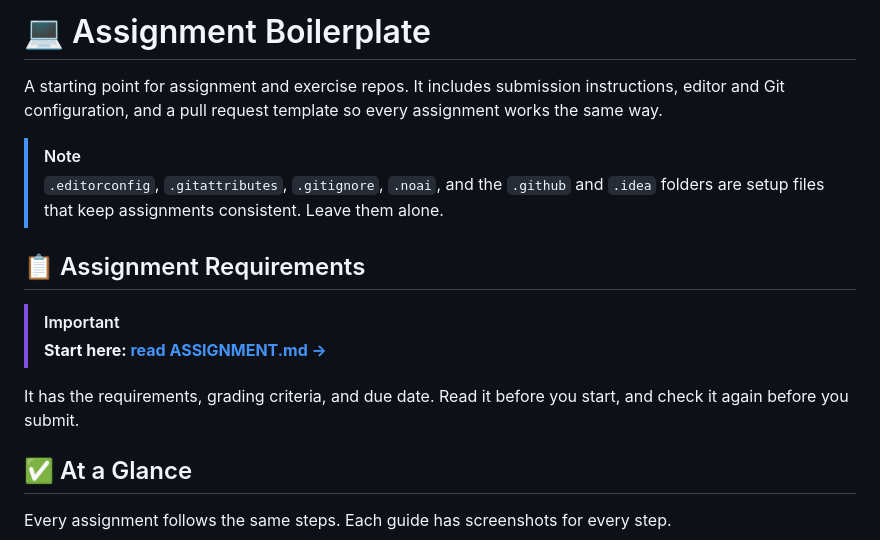
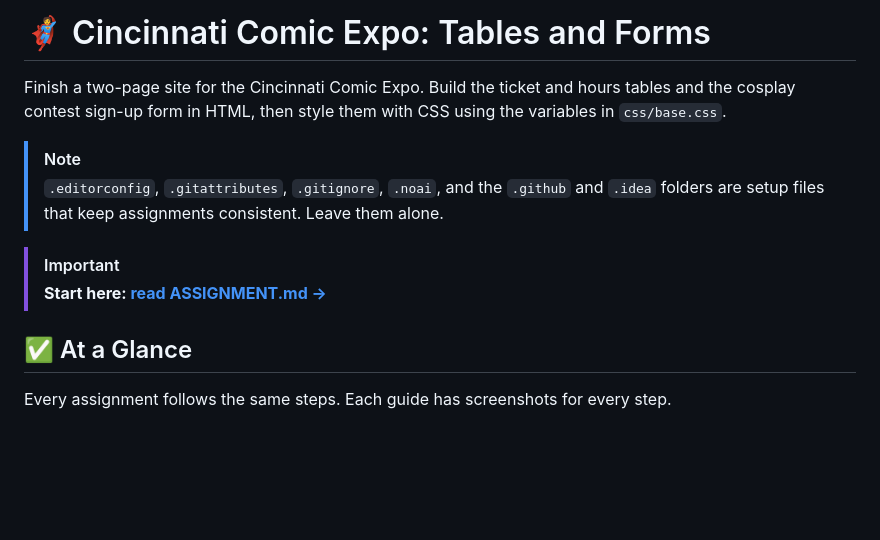
Before and after one commit to amec-ucba/cincy-comic-expo, a Markdown page: README.md, the part around the change. Rendered like a GitHub page; blank space fills up the shorter version.

Commit message:
added assignment content

```diff
--- a/README.md
+++ b/README.md
@@ -1,18 +1,14 @@
-# 💻 Assignment Boilerplate
+# 🦸 Cincinnati Comic Expo: Tables and Forms
 
-A starting point for assignment and exercise repos. It includes submission instructions, editor and Git configuration,
-and a pull request template so every assignment works the same way.
+Finish a two-page site for the Cincinnati Comic Expo. Build the ticket and hours tables and the cosplay contest sign-up
+form in HTML, then style them with CSS using the variables in `css/base.css`.
 
 > [!NOTE]
 > `.editorconfig`, `.gitattributes`, `.gitignore`, `.noai`, and the `.github` and `.idea`
 > folders are setup files that keep assignments consistent. Leave them alone.
 
-## 📋 Assignment Requirements
-
 > [!IMPORTANT]
 > **Start here: [read ASSIGNMENT.md →](.github/ASSIGNMENT.md)**
-
-It has the requirements, grading criteria, and due date. Read it before you start, and check it again before you submit.
 
 ## ✅ At a Glance
 
```
Also changed, not shown: .github/ASSIGNMENT.md (+49 -33 lines), .github/images/final-cosplay.png (added), .github/images/final-tickets.png (added), 6 other files.
